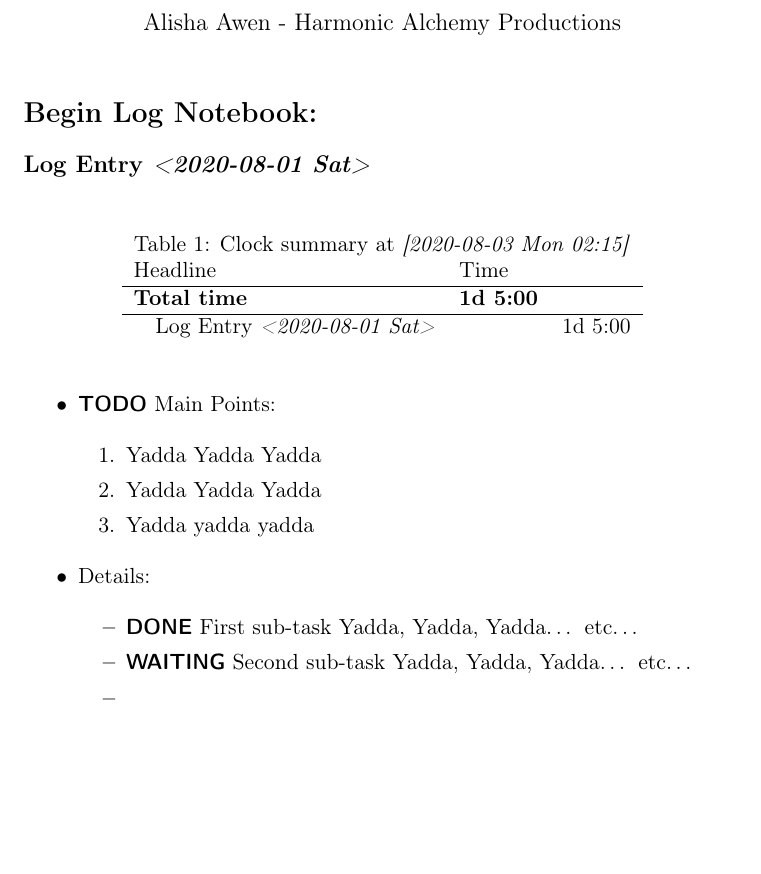
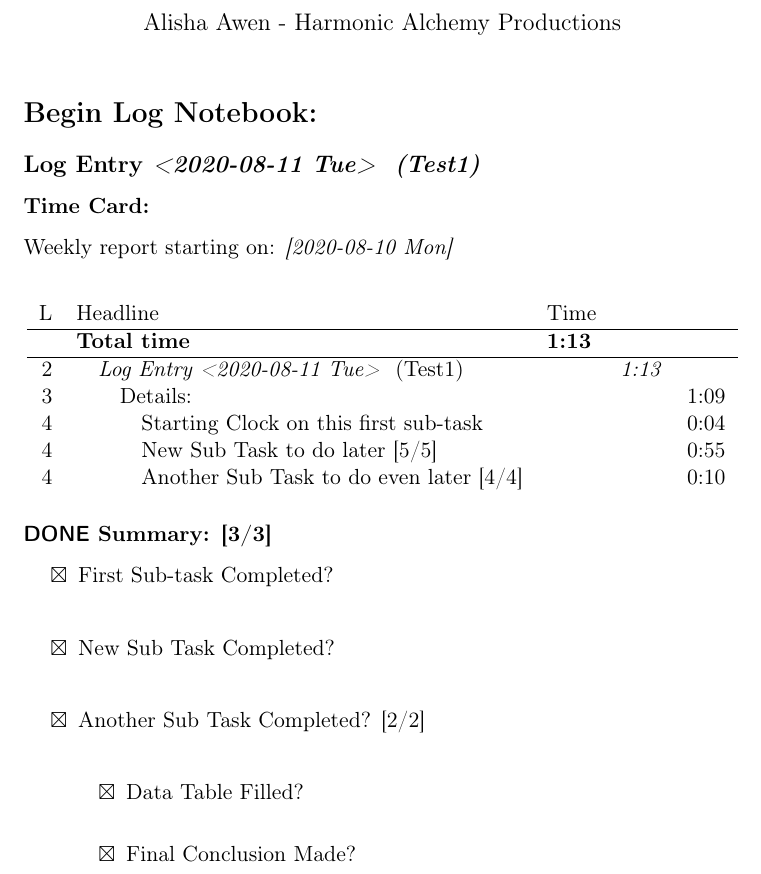
Before and after one commit to harmonicalchemy/modular-emacs, a LaTeX document (Docs/pub✎Ops/General-Log-Template.tex): part of the page, cut so that both start at the same text, the shorter picture padded with empty space. Compiled offline with pdfLaTeX.

Commit message:
[Rodrigo]: Updated General-Log-Template.org.  Almost there... Functionality is good.  Need to update instructions etc...

```diff
--- a/Docs/pub✎Ops/General-Log-Template.tex
+++ b/Docs/pub✎Ops/General-Log-Template.tex
@@ -21,53 +21,47 @@
  pdfauthor={Alisha Awen - Harmonic Alchemy Productions},
  pdftitle={HAP - General LOG (template)},
  pdfkeywords={},
- pdfsubject={HAP - Emacs Org Mode General Log Template.  This is the replacement for the Markdown Mode templates I was using previously, which were in turn replacements for templates I made originally for Evernote\ldots{}},
+ pdfsubject={HAP - Modular Emacs Org Mode General Log Template.  This is the replacement for the Markdown Mode templates I was using previously, which were in turn replacements for even older templates I made originally for Evernote/Trello/Scrivener\ldots{}},
  pdfcreator={Emacs 28.0.50 (Org mode 9.3)},
  pdflang={English}}
 \begin{document}
 
 \maketitle
+\setlength\parindent{0pt}
 
 \section*{Begin Log Notebook:}
-\label{sec:org44c80a7}
+\label{sec:orgb0bf5d6}
+\subsection*{Log Entry \textit{<2020-08-11 Tue> } \emph{(Test1)}}
+\label{sec:org91f597a}
+\subsubsection*{Time Card:}
+\label{sec:org6032d35}
 
-\subsection*{Log Entry \textit{<2020-08-01 Sat>}}
-\label{sec:orgb96f5d3}
-\begin{table}[htbp]
-\caption[\#+TI]{Clock summary at \textit{[2020-08-03 Mon 02:15]}}
-\centering
-\begin{tabular}{lll}
-Headline & Time & \\
+
+
+Weekly report starting on: \textit{[2020-08-10 Mon]}\\
+\begin{center}
+\begin{tabular}{rlllr}
+L & Headline & Time &  & \\
 \hline
-\textbf{Total time} & \textbf{1d 5:00} & \\
+ & \textbf{Total time} & \textbf{1:13} &  & \\
 \hline
-\hspace*{1.0em}Log Entry \textit{<2020-08-01 Sat>} &  & 1d 5:00\\
+2 & \hspace*{1.0em}\emph{Log Entry \textit{<2020-08-11 Tue> } \emph{(Test1)}} &  & \emph{1:13} & \\
+3 & \hspace*{2.0em}Details: &  &  & 1:09\\
+4 & \hspace*{3.0em}Starting Clock on this first sub-task &  &  & 0:04\\
+4 & \hspace*{3.0em}New Sub Task to do later [5/5] &  &  & 0:55\\
+4 & \hspace*{3.0em}Another Sub Task to do even later [4/4] &  &  & 0:10\\
 \end{tabular}
-\end{table}
+\end{center}
 
+\subsubsection*{{\bfseries\sffamily DONE} Summary: [3/3]}
+\label{sec:orgd6006a0}
+\begin{enumerate}
+\item[{$\boxtimes$}] First Sub-task Completed?\\
+\item[{$\boxtimes$}] New Sub Task Completed?\\
+\item[{$\boxtimes$}] Another Sub Task Completed? [2/2]\\
 \begin{itemize}
-\item {\bfseries\sffamily TODO} Main Points:
-\label{sec:org1ec0126}
-
-\begin{enumerate}
-\item Yadda Yadda Yadda
-\item Yadda Yadda Yadda
-\item Yadda yadda yadda
+\item[{$\boxtimes$}] Data Table Filled?\\
+\item[{$\boxtimes$}] Final Conclusion Made?\\
+\end{itemize}
 \end{enumerate}
-
-\item Details:
-\label{sec:orgdcda0bc}
-
-\begin{itemize}
-\item {\bfseries\sffamily DONE} First sub-task
-\label{sec:orga311c53}
-Yadda, Yadda, Yadda\ldots{} etc\ldots{}
-
-\item {\bfseries\sffamily WAITING} Second sub-task
-\label{sec:orgc1e16ac}
-Yadda, Yadda, Yadda\ldots{} etc\ldots{}
-\item
-\label{sec:org17a688e}
-\end{itemize}
-\end{itemize}
 \end{document}
```
Also changed, not shown: Docs/pub✎Ops/General-Log-Template.pdf, Docs/pub✎Ops/General-Log-Template.tex (2 more changed lines), 1 other file.
